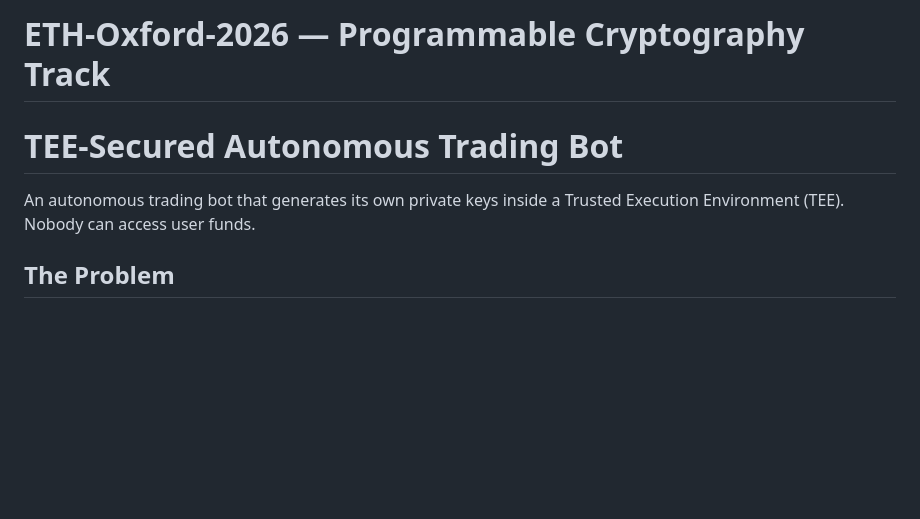
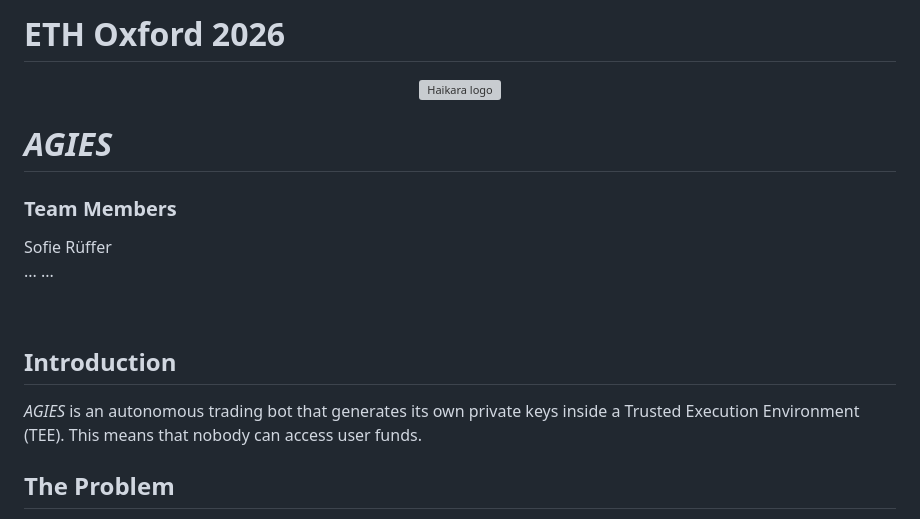
Before and after one commit to SofieRu/ETH-Oxford-2026, a Markdown page: README.md, the part around the change. GitHub-like rendering; blank space fills up the shorter version; grey boxes are pictures that could not be loaded.

Commit message:
Revise README with new title and introduction
Updated project title and added team members section with introduction.

```diff
--- a/README.md
+++ b/README.md
@@ -1,8 +1,22 @@
-# ETH-Oxford-2026 — Programmable Cryptography Track
+# ETH Oxford 2026
 
-# TEE-Secured Autonomous Trading Bot
+<p align="center">
+  <img src="images/Logo_Final.png" alt="Haikara logo" width="330">
+</p>
 
-An autonomous trading bot that generates its own private keys inside a Trusted Execution Environment (TEE). Nobody can access user funds.
+
+# _AGIES_
+
+### Team Members
+Sofie Rüffer
+...
+...
+
+<br>
+
+## Introduction
+
+_AGIES_ is an autonomous trading bot that generates its own private keys inside a Trusted Execution Environment (TEE). This means that nobody can access user funds.
 
 ## The Problem
 
```
